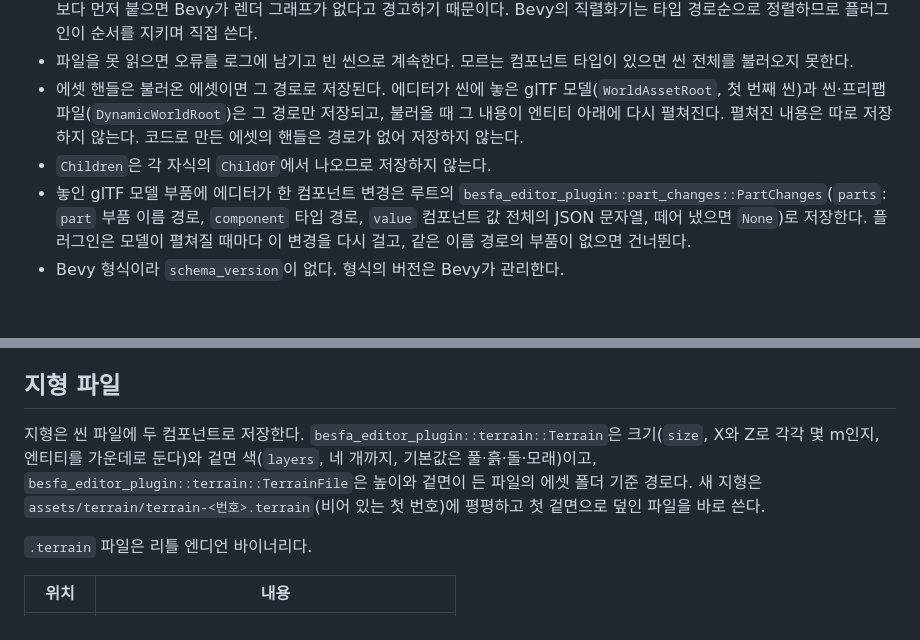
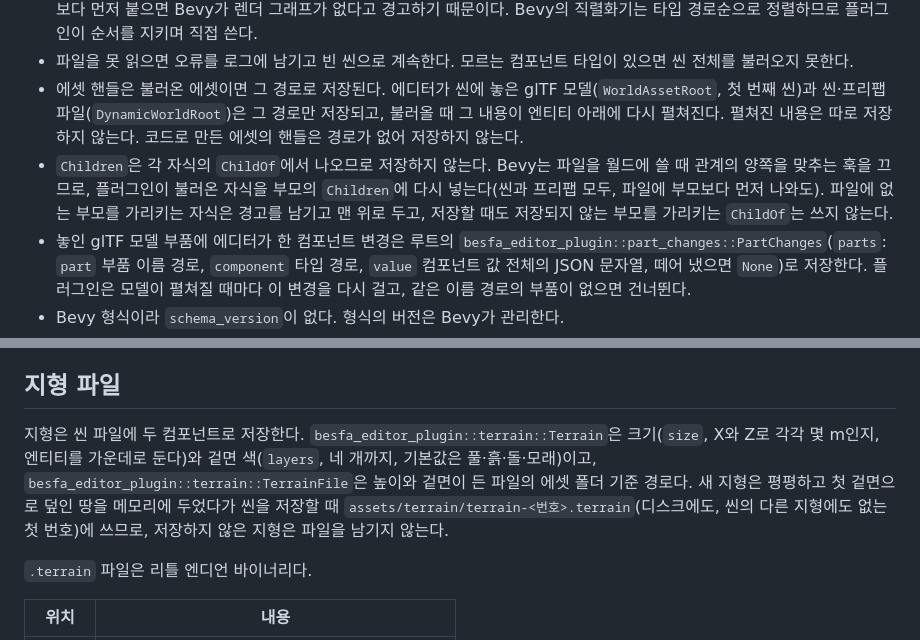
Before and after one commit to ski0090/besfa, a Markdown page: docs/DATA_FORMAT.md, 2 parts joined by grey strips. Rendered like a GitHub page; blank space fills up the shorter version.

Commit message:
Describe loading children, terrain files on save, pointer order and terrain_fill in the docs
Co-Authored-By: Claude Opus 5.5 <noreply@anthropic.com>

```diff
--- a/docs/DATA_FORMAT.md
+++ b/docs/DATA_FORMAT.md
@@ -13,7 +13,7 @@
 - 엔티티마다 요구하는 컴포넌트를 요구받는 컴포넌트보다 먼저 쓴다. 불러올 때 파일 순서대로 붙이는데, `Camera`가 `Camera3d`보다 먼저 붙으면 Bevy가 렌더 그래프가 없다고 경고하기 때문이다. Bevy의 직렬화기는 타입 경로순으로 정렬하므로 플러그인이 순서를 지키며 직접 쓴다.
 - 파일을 못 읽으면 오류를 로그에 남기고 빈 씬으로 계속한다. 모르는 컴포넌트 타입이 있으면 씬 전체를 불러오지 못한다.
 - 에셋 핸들은 불러온 에셋이면 그 경로로 저장된다. 에디터가 씬에 놓은 glTF 모델(`WorldAssetRoot`, 첫 번째 씬)과 씬·프리팹 파일(`DynamicWorldRoot`)은 그 경로만 저장되고, 불러올 때 그 내용이 엔티티 아래에 다시 펼쳐진다. 펼쳐진 내용은 따로 저장하지 않는다. 코드로 만든 에셋의 핸들은 경로가 없어 저장하지 않는다.
-- `Children`은 각 자식의 `ChildOf`에서 나오므로 저장하지 않는다.
+- `Children`은 각 자식의 `ChildOf`에서 나오므로 저장하지 않는다. Bevy는 파일을 월드에 쓸 때 관계의 양쪽을 맞추는 훅을 끄므로, 플러그인이 불러온 자식을 부모의 `Children`에 다시 넣는다(씬과 프리팹 모두, 파일에 부모보다 먼저 나와도). 파일에 없는 부모를 가리키는 자식은 경고를 남기고 맨 위로 두고, 저장할 때도 저장되지 않는 부모를 가리키는 `ChildOf`는 쓰지 않는다.
 - 놓인 glTF 모델 부품에 에디터가 한 컴포넌트 변경은 루트의 `besfa_editor_plugin::part_changes::PartChanges`(`parts`: `part` 부품 이름 경로, `component` 타입 경로, `value` 컴포넌트 값 전체의 JSON 문자열, 떼어 냈으면 `None`)로 저장한다. 플러그인은 모델이 펼쳐질 때마다 이 변경을 다시 걸고, 같은 이름 경로의 부품이 없으면 건너뛴다.
 - Bevy 형식이라 `schema_version`이 없다. 형식의 버전은 Bevy가 관리한다.
 
@@ -25,7 +25,7 @@
 
 ## 지형 파일
 
-지형은 씬 파일에 두 컴포넌트로 저장한다. `besfa_editor_plugin::terrain::Terrain`은 크기(`size`, X와 Z로 각각 몇 m인지, 엔티티를 가운데로 둔다)와 겉면 색(`layers`, 네 개까지, 기본값은 풀·흙·돌·모래)이고, `besfa_editor_plugin::terrain::TerrainFile`은 높이와 겉면이 든 파일의 에셋 폴더 기준 경로다. 새 지형은 `assets/terrain/terrain-<번호>.terrain`(비어 있는 첫 번호)에 평평하고 첫 겉면으로 덮인 파일을 바로 쓴다.
+지형은 씬 파일에 두 컴포넌트로 저장한다. `besfa_editor_plugin::terrain::Terrain`은 크기(`size`, X와 Z로 각각 몇 m인지, 엔티티를 가운데로 둔다)와 겉면 색(`layers`, 네 개까지, 기본값은 풀·흙·돌·모래)이고, `besfa_editor_plugin::terrain::TerrainFile`은 높이와 겉면이 든 파일의 에셋 폴더 기준 경로다. 새 지형은 평평하고 첫 겉면으로 덮인 땅을 메모리에 두었다가 씬을 저장할 때 `assets/terrain/terrain-<번호>.terrain`(디스크에도, 씬의 다른 지형에도 없는 첫 번호)에 쓰므로, 저장하지 않은 지형은 파일을 남기지 않는다.
 
 `.terrain` 파일은 리틀 엔디언 바이너리다.
 
```
Also changed, not shown: docs/ARCHITECTURE.md (+1 -1 lines).
